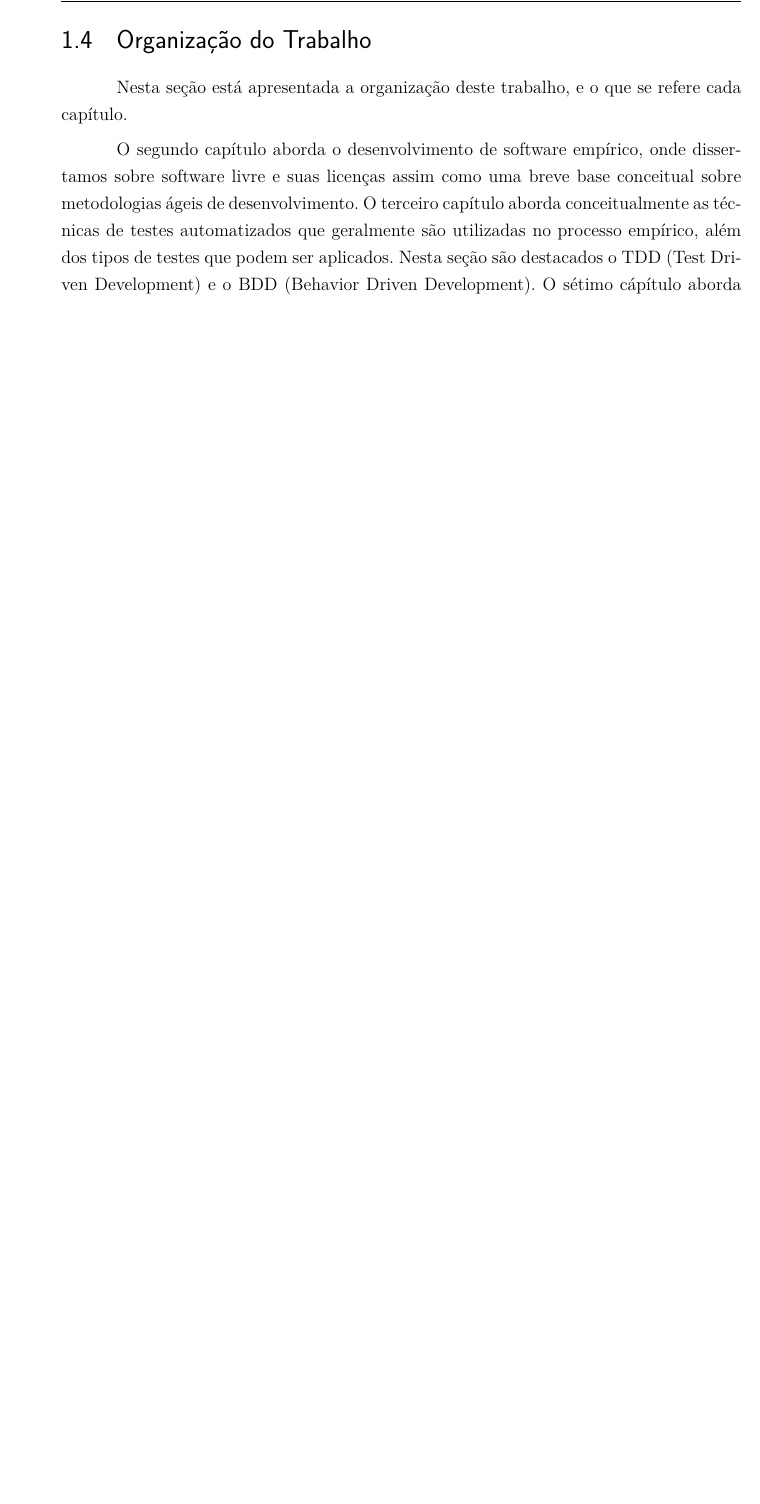
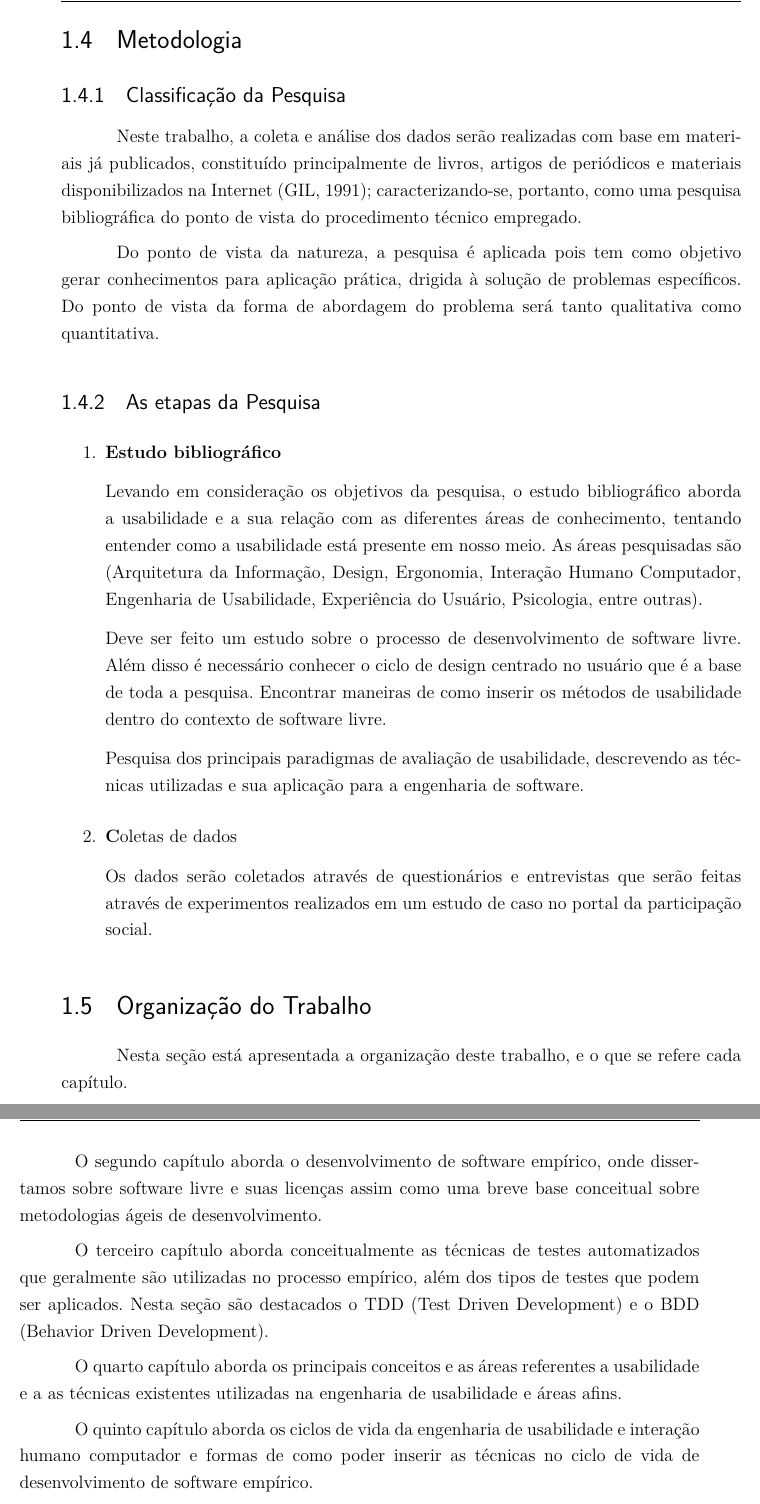
Before and after one commit to riurick/tcc_texto, a LaTeX thesis (tcc.tex, which reads capitulos/1-introducao.tex): part of page 21 of 97 before the commit and two parts of pages 23 and 24 of 99 after it, the two joined at a grey line, cut at the place of the change, the shorter picture padded with empty space. Compiled offline with pdfLaTeX.

Commit message:
Atualização introdução

```diff
--- a/capitulos/1-introducao.tex
+++ b/capitulos/1-introducao.tex
@@ -56,6 +55,33 @@
 	\end{enumerate}
 	%------------------------------------------------------------------------------%
 
+
+
+\section{Metodologia}
+
+\subsection{Classificação da Pesquisa}
+
+Neste trabalho, a coleta e análise dos dados serão realizadas com base em  materiais já publicados, constituído principalmente de livros, artigos de periódicos e  materiais disponibilizados na Internet (GIL, 1991); caracterizando-se, portanto, como uma pesquisa bibliográfica do ponto de vista do procedimento técnico empregado.
+
+Do ponto de vista da natureza, a pesquisa é aplicada pois tem como objetivo gerar conhecimentos para aplicação prática, drigida à solução de problemas específicos. Do ponto de vista da forma de abordagem do problema será tanto qualitativa como quantitativa.
+
+\subsection{As etapas da Pesquisa}
+
+	\begin{enumerate}
+	\item \textbf{Estudo bibliográfico}
+
+	Levando em consideração os objetivos da pesquisa, o estudo bibliográfico aborda a usabilidade e a sua relação com as diferentes áreas de conhecimento, tentando entender como a usabilidade está presente em nosso meio. As áreas pesquisadas são (Arquitetura da Informação, Design, Ergonomia, Interação Humano Computador, Engenharia de Usabilidade, Experiência do Usuário, Psicologia, entre outras).
+
+Deve ser feito um estudo sobre o processo  de desenvolvimento de software livre. Além disso é necessário conhecer o ciclo de design centrado no usuário que é a base de toda a pesquisa. Encontrar maneiras de como inserir os métodos de usabilidade dentro do contexto de software livre.
+
+	Pesquisa dos principais paradigmas de avaliação de usabilidade, descrevendo as técnicas utilizadas e sua aplicação para a engenharia de software.
+
+	\item \textbf Coletas de dados
+
+	Os dados serão coletados através de questionários e entrevistas que serão feitas através de experimentos realizados em um estudo de caso no portal da participação social.
+
+	\end{enumerate}
+
 	\section{Organização do Trabalho}
 
 	Nesta seção está apresentada a organização deste trabalho, e o que se refere cada capítulo.
@@ -63,10 +89,22 @@
 	O segundo capítulo aborda o desenvolvimento de software empírico, onde dissertamos sobre software livre
 	e suas licenças assim como uma breve base conceitual sobre metodologias ágeis de desenvolvimento.
 	%
+
 	O terceiro capítulo aborda conceitualmente as técnicas de testes automatizados que geralmente
 	são utilizadas no processo empírico, além dos tipos de testes que podem ser aplicados. Nesta seção são
 	destacados o TDD (Test Driven Development) e o BDD (Behavior Driven Development).
 	%
+
+	O quarto capítulo aborda os principais conceitos e as áreas referentes a usabilidade e a as técnicas existentes utilizadas na engenharia de usabilidade e áreas afins.
+	%
+
+	O quinto capítulo aborda os ciclos de vida da engenharia de usabilidade e interação humano computador e formas de como poder inserir as técnicas no ciclo de vida de desenvolvimento de software empírico.
+	%
+
+	O sexto capítulo é um estudo de caso do Portal da Participação Social, onde foi planejado a utilização de algumas técnicas para avaliação do portal.
+	%
+
 	O sétimo cápítulo aborda a plataforma do Noosfero, e as funcionalidades desenvolvidas para a Rede Comunidade UnB\footnote{\url{comunidade.unb.br}} e o Portal da FGA\footnote{\url{www.fga.unb.br}}, a partir desta plataforma.
 	%
+
 	O trabalho se encerra com os resultados parciais, assim como as análises obtidas de todo o processo do trabalho, aĺém de uma discussão para os próximos passos.
```
Also changed, not shown: capitulos/5-tecnicas.tex (+1 -1 lines), capitulos/1-introducao.tex (3 more changed lines).
